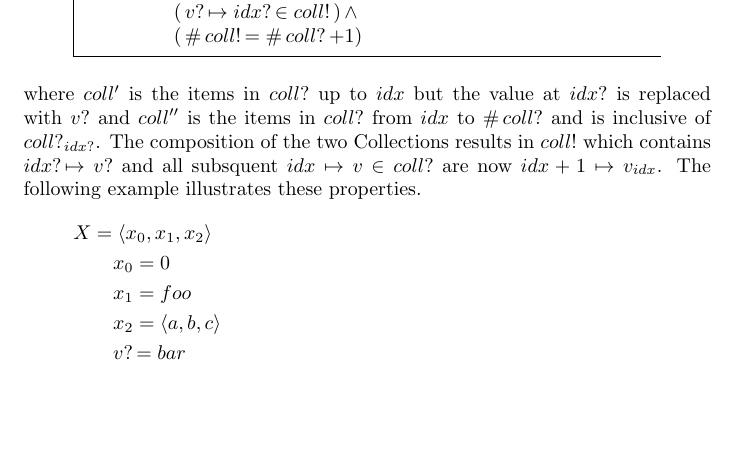
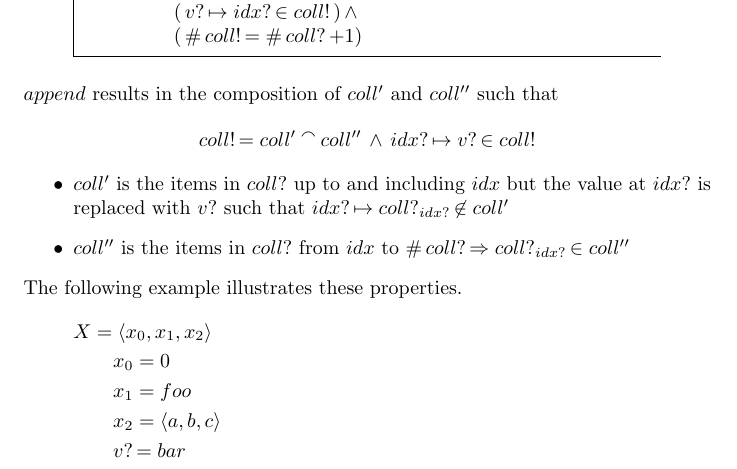
Before and after one commit to yetanalytics/dave, a LaTeX document (docs/operations/collections/append.tex): part of the page, cut so that both start at the same text, the shorter picture padded with empty space. Compiled offline with pdfLaTeX.

Commit message:
reformatted block of text

```diff
--- a/docs/operations/collections/append.tex
+++ b/docs/operations/collections/append.tex
@@ -18,10 +18,14 @@ The operation $append$ will return a Collection with a Value added at a specifie
   \t2 (~ v? \mapsto idx? \in coll!) ~\land \\
   \t2 (~\#~ coll! = \#~ coll? + 1)
 \end{schema}
-where $coll'$ is the items in $coll?$ up to $idx$ but the value at $idx?$ is replaced with $v?$ and
-$coll''$ is the items in $coll?$ from $idx$ to $\#~coll?$ and is inclusive of $coll?_{idx?}$. The
-composition of the two Collections results in $coll!$ which contains $idx? \mapsto v?$ and all subsquent
-$idx \mapsto v \in coll?$ are now $idx+1 \mapsto v_{idx}$. The following example illustrates these properties.
+$append$ results in the composition of $coll'$ and $coll''$ such that
+$$coll! = coll' \cat coll'' ~ \land ~idx? \mapsto v? \in coll!$$
+\begin{itemize}
+\item $coll'$ is the items in $coll?$ up to and including $idx$ but the value at $idx?$ is replaced with $v?$ such that
+  $idx? \mapsto coll?_{idx?} \not \in coll'$
+\item $coll''$ is the items in $coll?$ from $idx$ to $\#~coll? \implies coll?_{idx?} \in coll''$
+\end{itemize}
+ The following example illustrates these properties.
 \begin{argue}
   X = \langle x_{0}, x_{1}, x_{2} \rangle \\
   \t1 x_{0} = 0 \\
```
